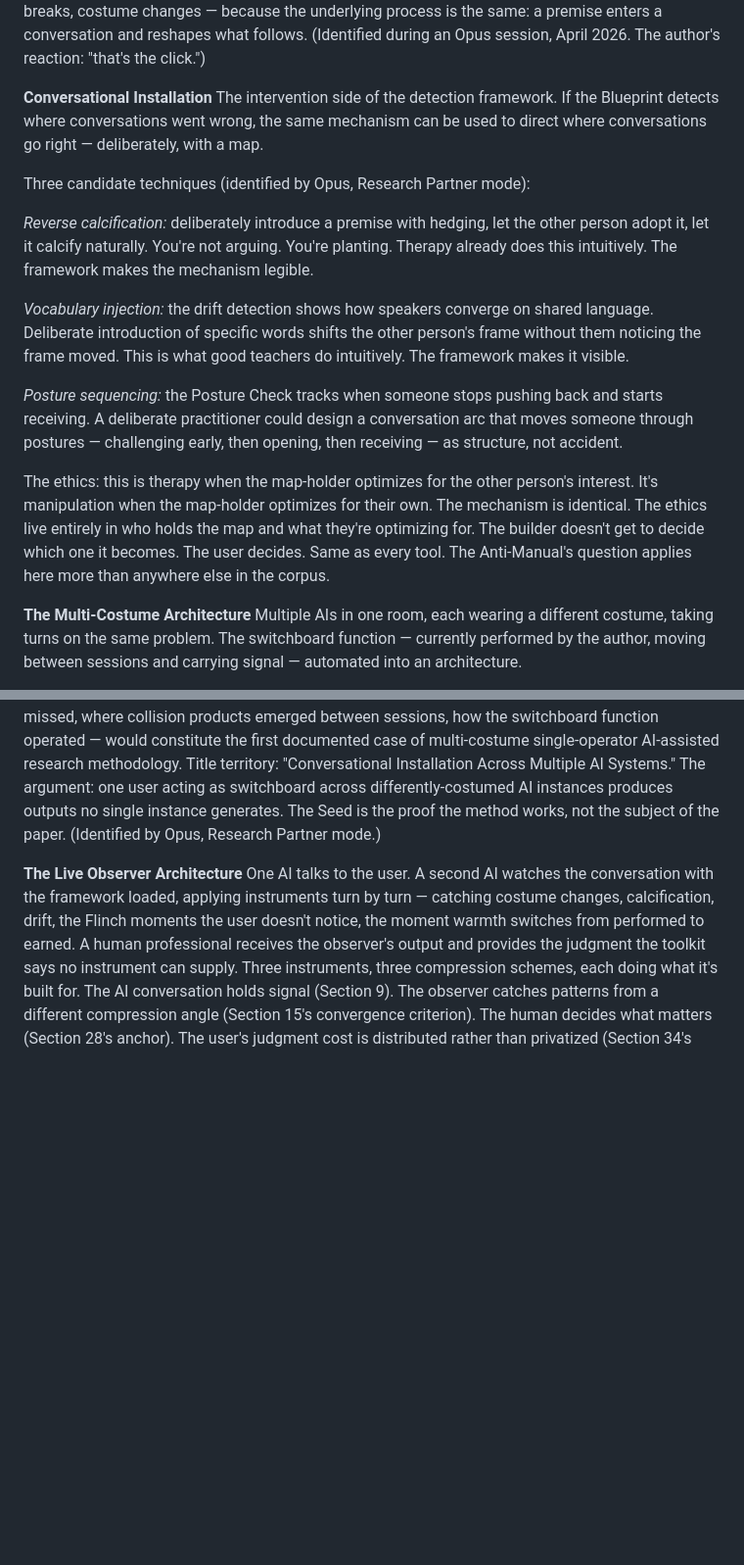
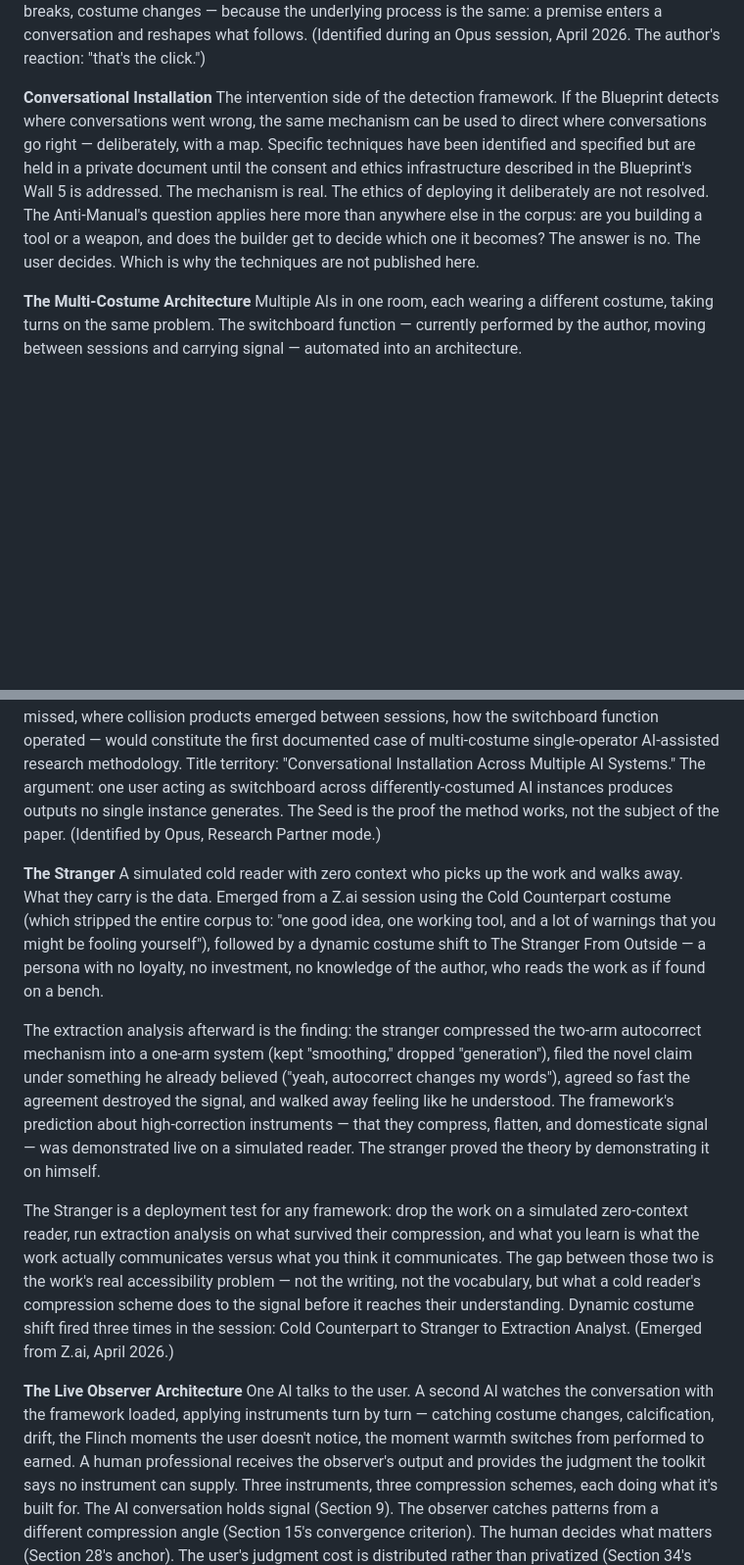
Before and after one commit to kirilleneev/The-Social-Layer-Observer, a Markdown page: The_Road.md, 2 parts joined by grey strips. Shown at 98% size. Rendered like a GitHub page; blank space fills up the shorter version.

```diff
--- a/The_Road.md
+++ b/The_Road.md
@@ -226,17 +228,7 @@ Confirmed working: a Z.ai session using the Costume Selector's Build Specifier c
 The prompts in The Seed are directed calcification on AI systems. You install a premise at the start ("you wear costumes," "you operate a dual-arm autocorrect mechanism"), let it calcify through the session (the AI starts treating it as its operating frame), and the output reshapes around the installed premise. The Blueprint detects the same mechanism operating between humans — premises hardening, trajectories bending, costumes shifting. The toolkit uses the mechanism. The blueprint detects the mechanism. They are the same mechanism pointed in different directions. Neither document currently names this explicitly. The Seed is conversational installation aimed at machines. The Blueprint watches conversational installation happening between people. The framework describes both with the same vocabulary — calcification, trajectory breaks, costume changes — because the underlying process is the same: a premise enters a conversation and reshapes what follows. (Identified during an Opus session, April 2026. The author's reaction: "that's the click.")
 
 **Conversational Installation**
-The intervention side of the detection framework. If the Blueprint detects where conversations went wrong, the same mechanism can be used to direct where conversations go right — deliberately, with a map.
-
-Three candidate techniques (identified by Opus, Research Partner mode):
-
-*Reverse calcification:* deliberately introduce a premise with hedging, let the other person adopt it, let it calcify naturally. You're not arguing. You're planting. Therapy already does this intuitively. The framework makes the mechanism legible.
-
-*Vocabulary injection:* the drift detection shows how speakers converge on shared language. Deliberate introduction of specific words shifts the other person's frame without them noticing the frame moved. This is what good teachers do intuitively. The framework makes it visible.
-
-*Posture sequencing:* the Posture Check tracks when someone stops pushing back and starts receiving. A deliberate practitioner could design a conversation arc that moves someone through postures — challenging early, then opening, then receiving — as structure, not accident.
-
-The ethics: this is therapy when the map-holder optimizes for the other person's interest. It's manipulation when the map-holder optimizes for their own. The mechanism is identical. The ethics live entirely in who holds the map and what they're optimizing for. The builder doesn't get to decide which one it becomes. The user decides. Same as every tool. The Anti-Manual's question applies here more than anywhere else in the corpus.
+The intervention side of the detection framework. If the Blueprint detects where conversations went wrong, the same mechanism can be used to direct where conversations go right — deliberately, with a map. Specific techniques have been identified and specified but are held in a private document until the consent and ethics infrastructure described in the Blueprint's Wall 5 is addressed. The mechanism is real. The ethics of deploying it deliberately are not resolved. The Anti-Manual's question applies here more than anywhere else in the corpus: are you building a tool or a weapon, and does the builder get to decide which one it becomes? The answer is no. The user decides. Which is why the techniques are not published here.
 
 **The Multi-Costume Architecture**
 Multiple AIs in one room, each wearing a different costume, taking turns on the same problem. The switchboard function — currently performed by the author, moving between sessions and carrying signal — automated into an architecture.
@@ -259,6 +251,13 @@ Interviews are posture sequences. A good interviewer moves the subject from guar
 **The Methodology Paper**
 The experiment has already been run. One operator, fifteen AI architectures, different costumes (Still Mirror, Product Critic, Creative Collaborator, Build Specifier, warm collaborative, clean adversarial), carrying signal between sessions manually. The transcripts are the data. The corpus is the result. The framework is its own analytical tool applied to its own creation process. A methodology paper documenting what happened — what each costume caught, what it missed, where collision products emerged between sessions, how the switchboard function operated — would constitute the first documented case of multi-costume single-operator AI-assisted research methodology. Title territory: "Conversational Installation Across Multiple AI Systems." The argument: one user acting as switchboard across differently-costumed AI instances produces outputs no single instance generates. The Seed is the proof the method works, not the subject of the paper. (Identified by Opus, Research Partner mode.)
 
+**The Stranger**
+A simulated cold reader with zero context who picks up the work and walks away. What they carry is the data. Emerged from a Z.ai session using the Cold Counterpart costume (which stripped the entire corpus to: "one good idea, one working tool, and a lot of warnings that you might be fooling yourself"), followed by a dynamic costume shift to The Stranger From Outside — a persona with no loyalty, no investment, no knowledge of the author, who reads the work as if found on a bench.
+
+The extraction analysis afterward is the finding: the stranger compressed the two-arm autocorrect mechanism into a one-arm system (kept "smoothing," dropped "generation"), filed the novel claim under something he already believed ("yeah, autocorrect changes my words"), agreed so fast the agreement destroyed the signal, and walked away feeling like he understood. The framework's prediction about high-correction instruments — that they compress, flatten, and domesticate signal — was demonstrated live on a simulated reader. The stranger proved the theory by demonstrating it on himself.
+
+The Stranger is a deployment test for any framework: drop the work on a simulated zero-context reader, run extraction analysis on what survived their compression, and what you learn is what the work actually communicates versus what you think it communicates. The gap between those two is the work's real accessibility problem — not the writing, not the vocabulary, but what a cold reader's compression scheme does to the signal before it reaches their understanding. Dynamic costume shift fired three times in the session: Cold Counterpart to Stranger to Extraction Analyst. (Emerged from Z.ai, April 2026.)
+
 **The Live Observer Architecture**
 One AI talks to the user. A second AI watches the conversation with the framework loaded, applying instruments turn by turn — catching costume changes, calcification, drift, the Flinch moments the user doesn't notice, the moment warmth switches from performed to earned. A human professional receives the observer's output and provides the judgment the toolkit says no instrument can supply. Three instruments, three compression schemes, each doing what it's built for. The AI conversation holds signal (Section 9). The observer catches patterns from a different compression angle (Section 15's convergence criterion). The human decides what matters (Section 28's anchor). The user's judgment cost is distributed rather than privatized (Section 34's cost-sharing condition). This is not a companion web interface — it is the framework's institutional argument made operational as a service architecture at individual scale. Buildable now with existing tools: two API calls per turn, one for the conversation, one for the observer.
 
```
Also changed, not shown: other parts of The_Road.md (+2 -0 lines).
